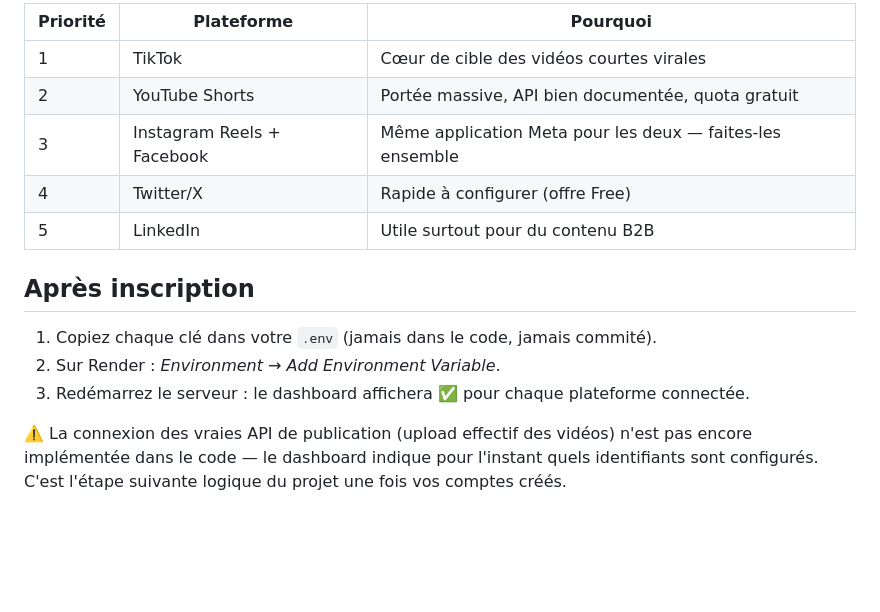
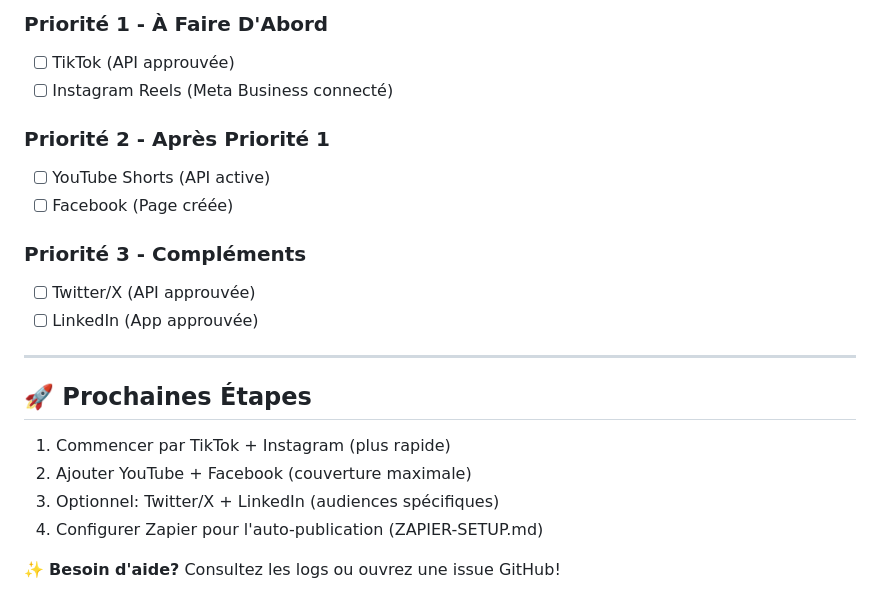
Before and after one commit to smallideasinc-blip/video-creator-ai, a Markdown page: GUIDE-PLATEFORMES.md, the part around one of its changes. Rendered like a GitHub page; blank space fills up the shorter version.

```diff
--- a/GUIDE-PLATEFORMES.md
+++ b/GUIDE-PLATEFORMES.md
@@ -126,20 +153,23 @@ l'est pas (dans ce cas la publication est **simulée**).
 
-| Priorité | Plateforme | Pourquoi |
-|---|---|---|
-| 1 | TikTok | Cœur de cible des vidéos courtes virales |
-| 2 | YouTube Shorts | Portée massive, API bien documentée, quota gratuit |
-| 3 | Instagram Reels + Facebook | Même application Meta pour les deux — faites-les ensemble |
-| 4 | Twitter/X | Rapide à configurer (offre Free) |
-| 5 | LinkedIn | Utile surtout pour du contenu B2B |
+### Priorité 1 - À Faire D'Abord
+- [ ] TikTok (API approuvée)
+- [ ] Instagram Reels (Meta Business connecté)
 
-## Après inscription
+### Priorité 2 - Après Priorité 1
+- [ ] YouTube Shorts (API active)
+- [ ] Facebook (Page créée)
 
-1. Copiez chaque clé dans votre `.env` (jamais dans le code, jamais commité).
-2. Sur Render : *Environment → Add Environment Variable*.
-3. Redémarrez le serveur : le dashboard affichera ✅ pour chaque plateforme
-   connectée.
+### Priorité 3 - Compléments
+- [ ] Twitter/X (API approuvée)
+- [ ] LinkedIn (App approuvée)
 
-⚠️ La connexion des vraies API de publication (upload effectif des vidéos)
-n'est pas encore implémentée dans le code — le dashboard indique pour
-l'instant quels identifiants sont configurés. C'est l'étape suivante logique
-du projet une fois vos comptes créés.
+---
+
+## 🚀 Prochaines Étapes
+
+1. Commencer par TikTok + Instagram (plus rapide)
+2. Ajouter YouTube + Facebook (couverture maximale)
+3. Optionnel: Twitter/X + LinkedIn (audiences spécifiques)
+4. Configurer Zapier pour l'auto-publication (ZAPIER-SETUP.md)
+
+✨ **Besoin d'aide?** Consultez les logs ou ouvrez une issue GitHub!
```
Also changed, not shown: other parts of GUIDE-PLATEFORMES.md (+116 -89 lines).
